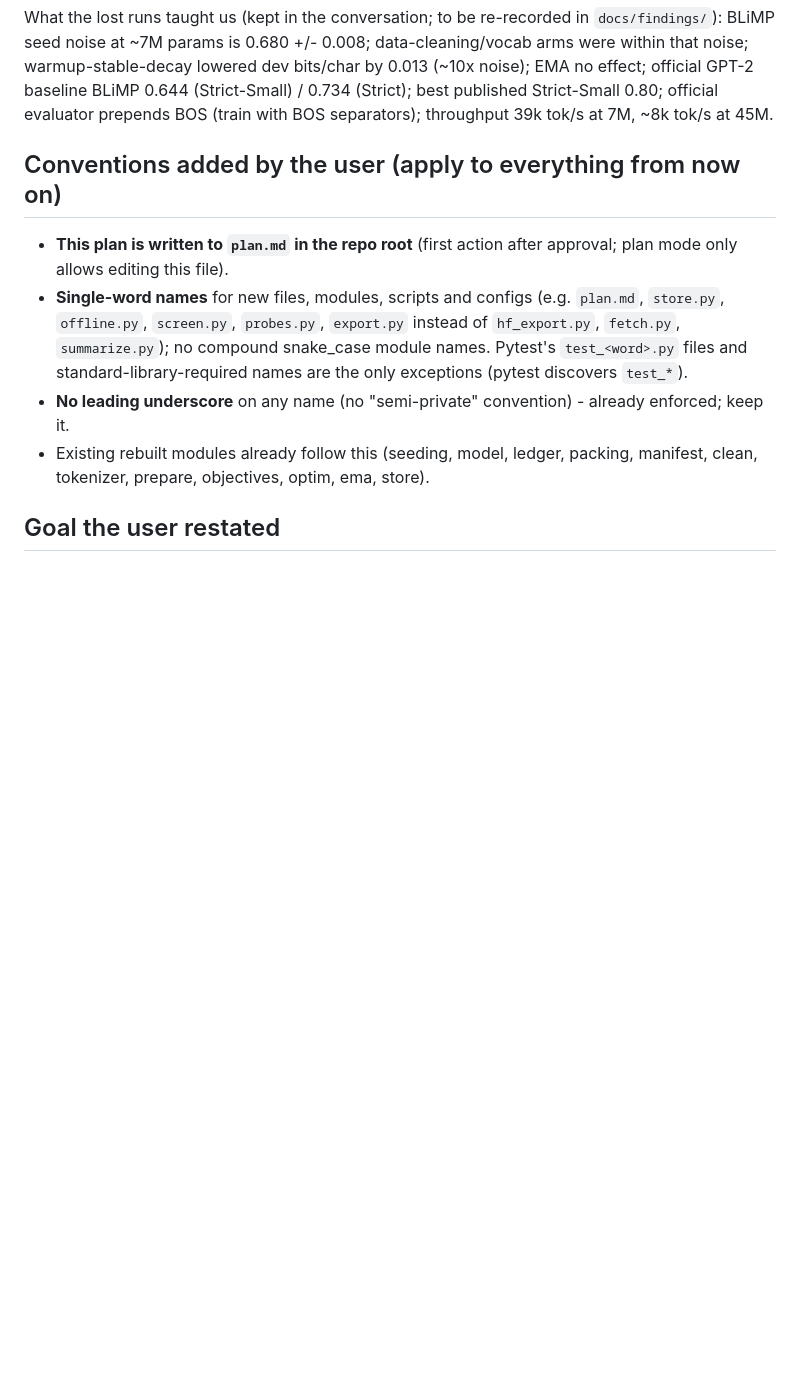
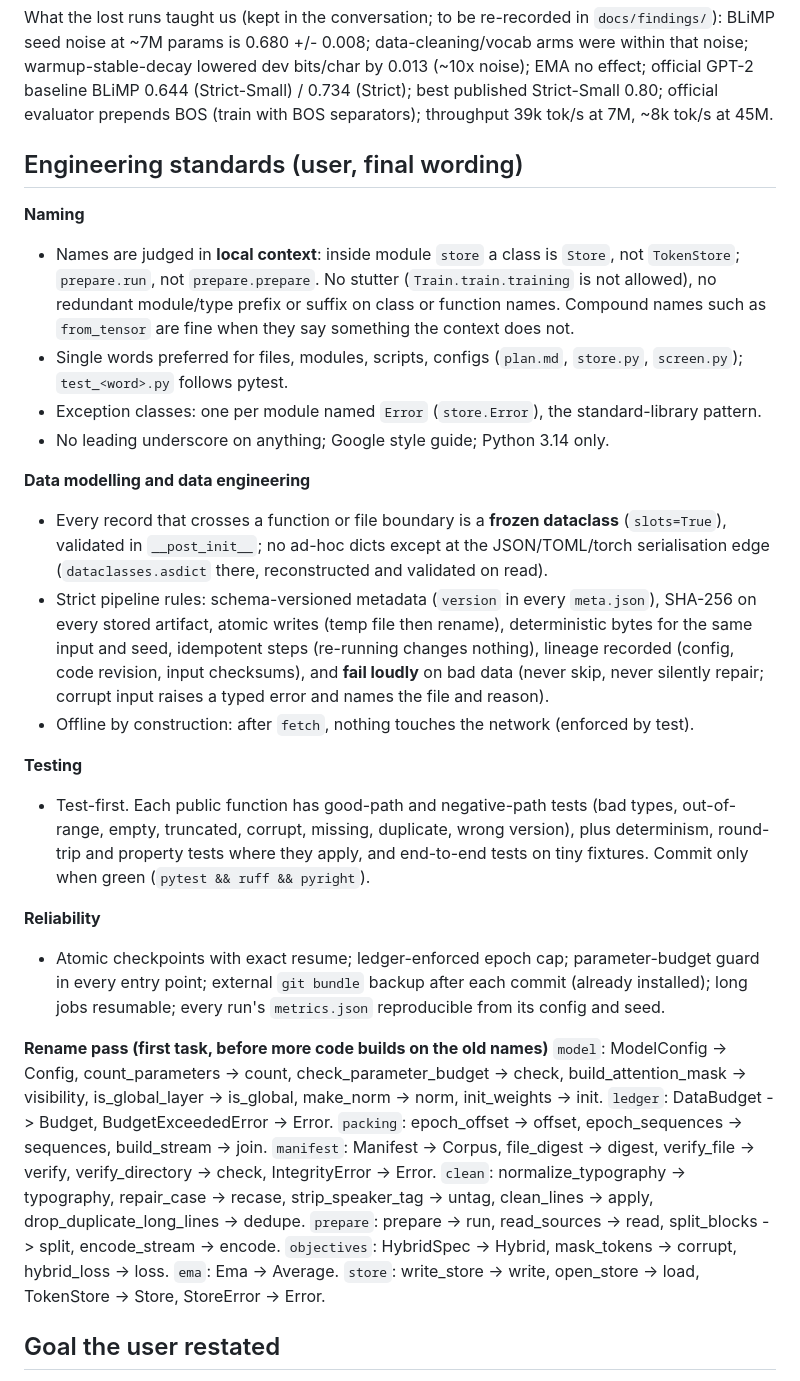
Before and after one commit to sachncs/tinylm, a Markdown page: plan.md, the part around the change. GitHub-like rendering; blank space fills up the shorter version.

Commit message:
Record final engineering standards and the rename pass in the plan

```diff
--- a/plan.md
+++ b/plan.md
@@ -7,11 +7,26 @@ Rebuilt so far (tested, committed): scaffold on standard CPython 3.14.8 (GIL bui
 
 What the lost runs taught us (kept in the conversation; to be re-recorded in `docs/findings/`): BLiMP seed noise at ~7M params is 0.680 +/- 0.008; data-cleaning/vocab arms were within that noise; warmup-stable-decay lowered dev bits/char by 0.013 (~10x noise); EMA no effect; official GPT-2 baseline BLiMP 0.644 (Strict-Small) / 0.734 (Strict); best published Strict-Small 0.80; official evaluator prepends BOS (train with BOS separators); throughput 39k tok/s at 7M, ~8k tok/s at 45M.
 
-## Conventions added by the user (apply to everything from now on)
-- **This plan is written to `plan.md` in the repo root** (first action after approval; plan mode only allows editing this file).
-- **Single-word names** for new files, modules, scripts and configs (e.g. `plan.md`, `store.py`, `offline.py`, `screen.py`, `probes.py`, `export.py` instead of `hf_export.py`, `fetch.py`, `summarize.py`); no compound snake_case module names. Pytest's `test_<word>.py` files and standard-library-required names are the only exceptions (pytest discovers `test_*`).
-- **No leading underscore** on any name (no "semi-private" convention) - already enforced; keep it.
-- Existing rebuilt modules already follow this (seeding, model, ledger, packing, manifest, clean, tokenizer, prepare, objectives, optim, ema, store).
+## Engineering standards (user, final wording)
+**Naming**
+- Names are judged in **local context**: inside module `store` a class is `Store`, not `TokenStore`; `prepare.run`, not `prepare.prepare`. No stutter (`Train.train.training` is not allowed), no redundant module/type prefix or suffix on class or function names. Compound names such as `from_tensor` are fine when they say something the context does not.
+- Single words preferred for files, modules, scripts, configs (`plan.md`, `store.py`, `screen.py`); `test_<word>.py` follows pytest.
+- Exception classes: one per module named `Error` (`store.Error`), the standard-library pattern.
+- No leading underscore on anything; Google style guide; Python 3.14 only.
+
+**Data modelling and data engineering**
+- Every record that crosses a function or file boundary is a **frozen dataclass** (`slots=True`), validated in `__post_init__`; no ad-hoc dicts except at the JSON/TOML/torch serialisation edge (`dataclasses.asdict` there, reconstructed and validated on read).
+- Strict pipeline rules: schema-versioned metadata (`version` in every `meta.json`), SHA-256 on every stored artifact, atomic writes (temp file then rename), deterministic bytes for the same input and seed, idempotent steps (re-running changes nothing), lineage recorded (config, code revision, input checksums), and **fail loudly** on bad data (never skip, never silently repair; corrupt input raises a typed error and names the file and reason).
+- Offline by construction: after `fetch`, nothing touches the network (enforced by test).
+
+**Testing**
+- Test-first. Each public function has good-path and negative-path tests (bad types, out-of-range, empty, truncated, corrupt, missing, duplicate, wrong version), plus determinism, round-trip and property tests where they apply, and end-to-end tests on tiny fixtures. Commit only when green (`pytest && ruff && pyright`).
+
+**Reliability**
+- Atomic checkpoints with exact resume; ledger-enforced epoch cap; parameter-budget guard in every entry point; external `git bundle` backup after each commit (already installed); long jobs resumable; every run's `metrics.json` reproducible from its config and seed.
+
+**Rename pass (first task, before more code builds on the old names)**
+`model`: ModelConfig -> Config, count_parameters -> count, check_parameter_budget -> check, build_attention_mask -> visibility, is_global_layer -> is_global, make_norm -> norm, init_weights -> init. `ledger`: DataBudget -> Budget, BudgetExceededError -> Error. `packing`: epoch_offset -> offset, epoch_sequences -> sequences, build_stream -> join. `manifest`: Manifest -> Corpus, file_digest -> digest, verify_file -> verify, verify_directory -> check, IntegrityError -> Error. `clean`: normalize_typography -> typography, repair_case -> recase, strip_speaker_tag -> untag, clean_lines -> apply, drop_duplicate_long_lines -> dedupe. `prepare`: prepare -> run, read_sources -> read, split_blocks -> split, encode_stream -> encode. `objectives`: HybridSpec -> Hybrid, mask_tokens -> corrupt, hybrid_loss -> loss. `ema`: Ema -> Average. `store`: write_store -> write, open_store -> load, TokenStore -> Store, StoreError -> Error.
 
 ## Goal the user restated
 The user expects BLiMP above 0.90 is attainable and wants the **best combination** (attention, activation, norm, and the rest) found. Part C below is exactly that combination search; the result is reported against the 0.90 target either way (best published Strict-Small found: 0.80, so the claim will be tested, not assumed).
```
